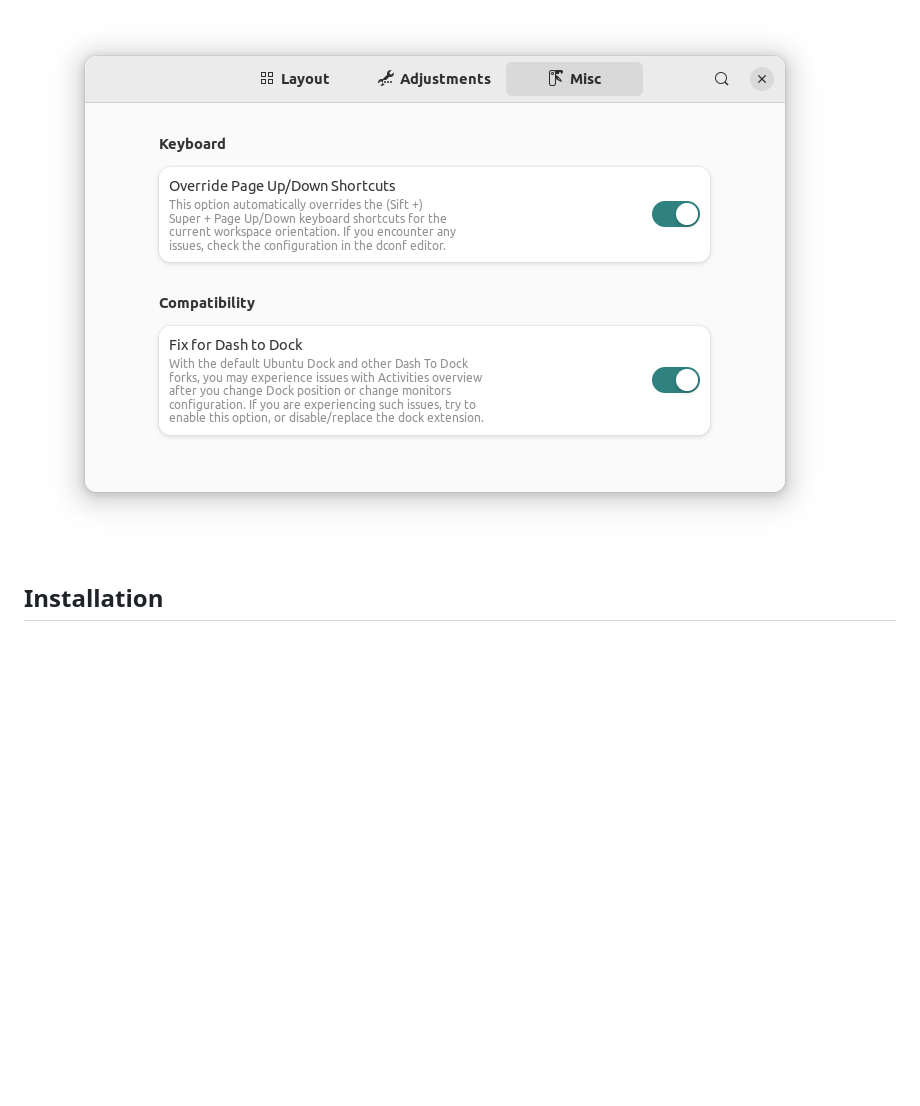
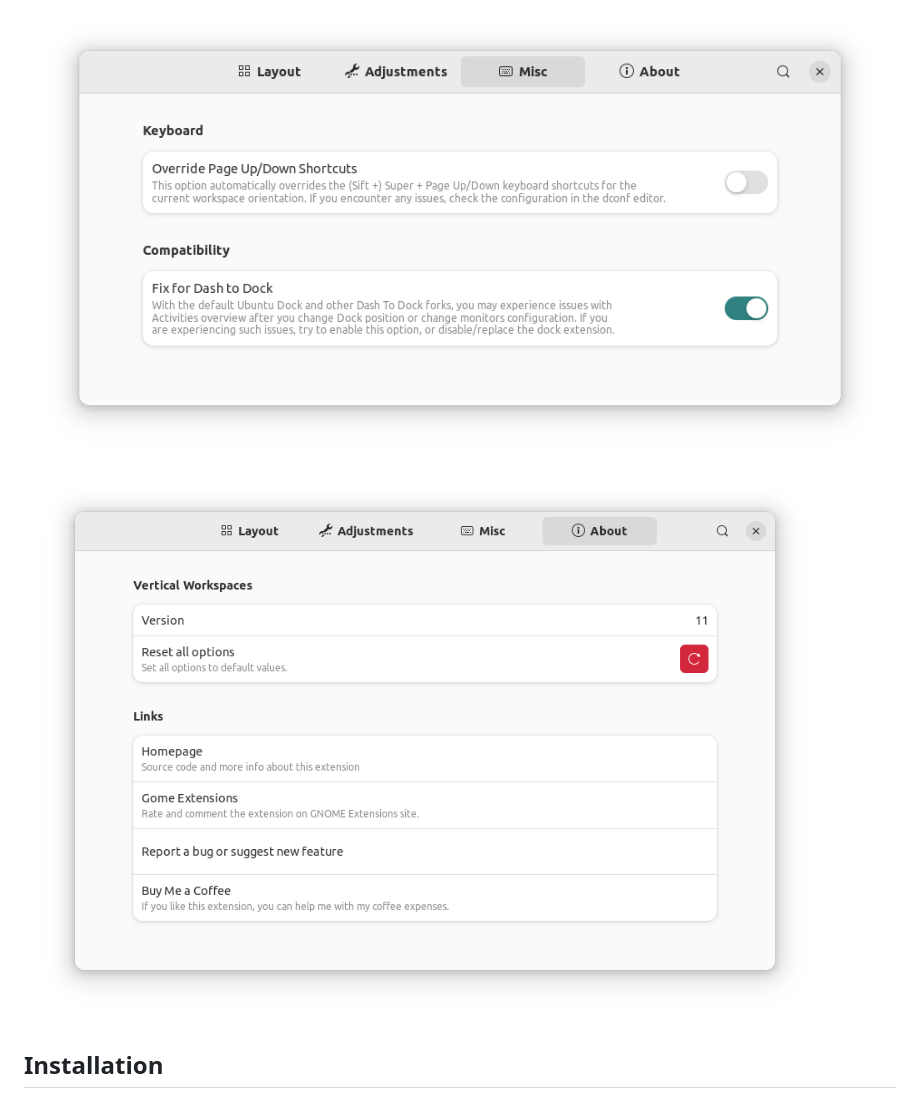
Before and after one commit to G-dH/vertical-workspaces, a Markdown page: README.md, the part around the change. Rendered like a GitHub page; pictures changed too: screenshots/screenshot1.png, screenshots/screenshot2.png, screenshots/screenshot3.png (added); blank space fills up the shorter version.

Commit message:
update: README screenshots

```diff
--- a/README.md
+++ b/README.md
@@ -11,6 +11,7 @@ Supported GNOME versions: 40, 41, 42.
 ![Settings window](screenshots/screenshot.png)
 ![Settings window](screenshots/screenshot1.png)
 ![Settings window](screenshots/screenshot2.png)
+![Settings window](screenshots/screenshot3.png)
 
 ## Installation
 
```
Also changed, not shown: screenshots/screenshot.png.
